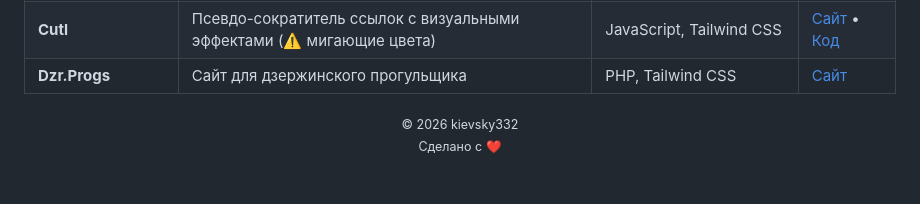
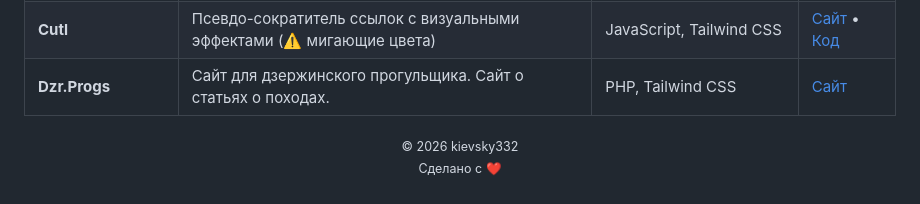
Before and after one commit to Kievsky332/sorav.online, a Markdown page: README.md, the part around the change. Rendered like a GitHub page.

```diff
--- a/README.md
+++ b/README.md
@@ -55,7 +55,7 @@
 | **Лурам** | Прототип мессенджера "Luram" | JavaScript, CSS | [Сайт](https://kievsky332.github.io/luram-offline) • [Код](https://github.com/kievsky332/luram-offline/) |
 | **Find a spot** | Мини-игра: найди точку менее чем за 2 секунды | JavaScript, CSS | [Сайт](https://kievsky332.github.io/find-a-spot/) • [Код](https://github.com/kievsky332/find-a-spot/) |
 | **Cutl** | Псевдо-сократитель ссылок с визуальными эффектами (⚠️ мигающие цвета) | JavaScript, Tailwind CSS | [Сайт](https://kievsky332.github.io/Cutl/) • [Код](https://github.com/Kievsky332/Cutl) |
-| **Dzr.Progs** | Сайт для дзержинского прогульщика | PHP, Tailwind CSS | [Сайт](https://luram.sorav.ru/dzr) |
+| **Dzr.Progs** | Сайт для дзержинского прогульщика.  Сайт о статьях о походах. | PHP, Tailwind CSS | [Сайт](https://luram.sorav.ru/dzr) |
 
 
 <p align="center">
```
